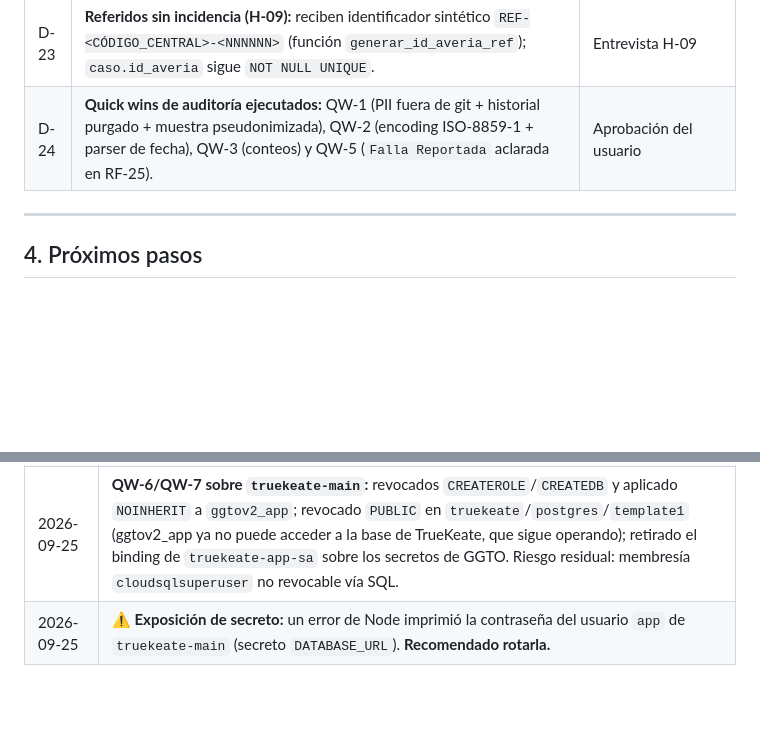
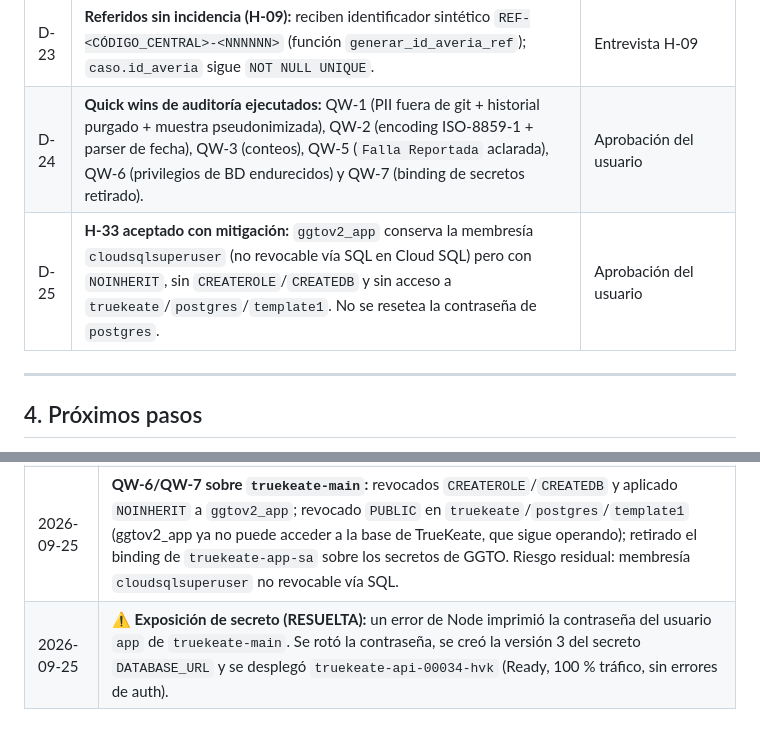
Before and after one commit to anlucorporations/GGTO, a Markdown page: RepoTecnico/estado_proyecto.md, 2 parts joined by grey strips. Drawn GitHub-style; blank space fills up the shorter version.

```diff
--- a/RepoTecnico/estado_proyecto.md
+++ b/RepoTecnico/estado_proyecto.md
@@ -78,7 +78,8 @@
 | D-21 | Modelo E-R documentado en **Mermaid** (`modelo_er.md`) y DDL PostgreSQL editable en `db/schema.sql` (35 tablas, se mantienen sincronizados). | Solicitud del usuario |
 | D-22 | **Cuadrilla 0 = criterio combinado (H-04):** va al supervisor si **no** contiene frases de campo (`despacho.frases_campo`) **o** contiene frases de no-atención en casa (`despacho.frases_supervisor`) o está en otra cola. Modo configurable `despacho.criterio_cuadrilla0` = `CAMPO`/`SUPERVISOR`/`UNION` (por defecto `UNION`). | Entrevista H-04 |
 | D-23 | **Referidos sin incidencia (H-09):** reciben identificador sintético `REF-<CÓDIGO_CENTRAL>-<NNNNNN>` (función `generar_id_averia_ref`); `caso.id_averia` sigue `NOT NULL UNIQUE`. | Entrevista H-09 |
-| D-24 | **Quick wins de auditoría ejecutados:** QW-1 (PII fuera de git + historial purgado + muestra pseudonimizada), QW-2 (encoding ISO-8859-1 + parser de fecha), QW-3 (conteos) y QW-5 (`Falla Reportada` aclarada en RF-25). | Aprobación del usuario |
+| D-24 | **Quick wins de auditoría ejecutados:** QW-1 (PII fuera de git + historial purgado + muestra pseudonimizada), QW-2 (encoding ISO-8859-1 + parser de fecha), QW-3 (conteos), QW-5 (`Falla Reportada` aclarada), QW-6 (privilegios de BD endurecidos) y QW-7 (binding de secretos retirado). | Aprobación del usuario |
+| D-25 | **H-33 aceptado con mitigación:** `ggtov2_app` conserva la membresía `cloudsqlsuperuser` (no revocable vía SQL en Cloud SQL) pero con `NOINHERIT`, sin `CREATEROLE`/`CREATEDB` y sin acceso a `truekeate`/`postgres`/`template1`. No se resetea la contraseña de `postgres`. | Aprobación del usuario |
 
 ---
 
@@ -220,4 +221,4 @@ Corregidos en el informe §10: RT reales = **12** (no 20), módulos = **10** fil
 | 2026-09-25 | Quick wins aprobados y ejecutados (D-24): PII fuera de git e **historial purgado**, codificación ISO-8859-1, conteos corregidos, `Falla Reportada` aclarada. Decisiones D-22 (cuadrilla 0 combinada) y D-23 (`REF-…`). |
 | 2026-09-25 | ⚠️ La purga de historial (`git filter-branch`) eliminó también el **CSV real del disco**; no hay copia local. Se conserva la muestra pseudonimizada. Pendiente: que el usuario re-aporte un archivo diario real (quedará fuera de git). |
 | 2026-09-25 | **QW-6/QW-7 sobre `truekeate-main`:** revocados `CREATEROLE`/`CREATEDB` y aplicado `NOINHERIT` a `ggtov2_app`; revocado `PUBLIC` en `truekeate`/`postgres`/`template1` (ggtov2_app ya no puede acceder a la base de TrueKeate, que sigue operando); retirado el binding de `truekeate-app-sa` sobre los secretos de GGTO. Riesgo residual: membresía `cloudsqlsuperuser` no revocable vía SQL. |
-| 2026-09-25 | ⚠️ **Exposición de secreto:** un error de Node imprimió la contraseña del usuario `app` de `truekeate-main` (secreto `DATABASE_URL`). **Recomendado rotarla.** |
+| 2026-09-25 | ⚠️ **Exposición de secreto (RESUELTA):** un error de Node imprimió la contraseña del usuario `app` de `truekeate-main`. Se rotó la contraseña, se creó la versión 3 del secreto `DATABASE_URL` y se desplegó `truekeate-api-00034-hvk` (Ready, 100 % tráfico, sin errores de auth). |
```
Also changed, not shown: RepoTecnico/entornos_globales.md (+8 -2 lines).
